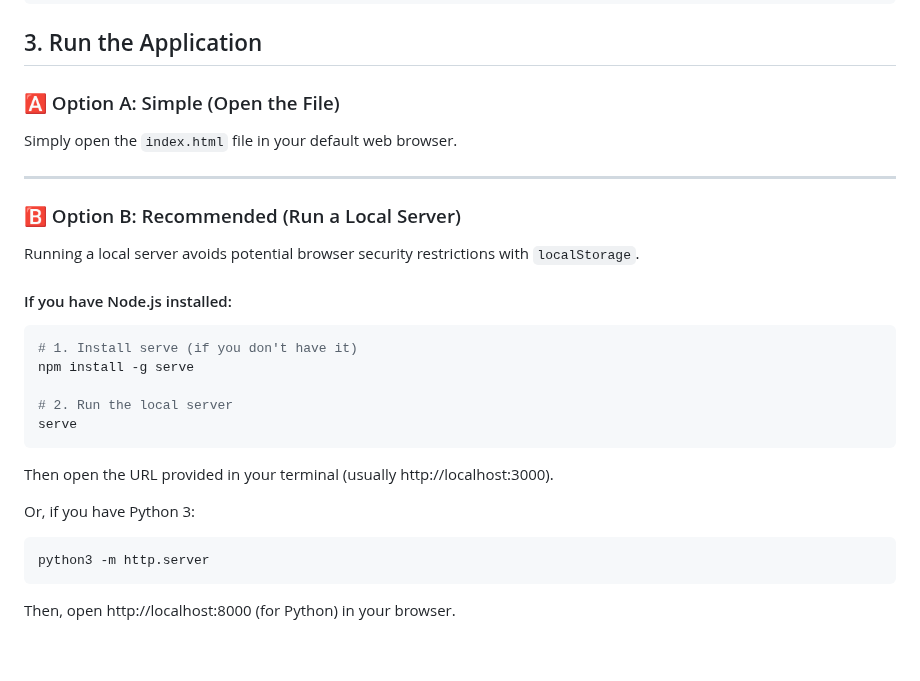
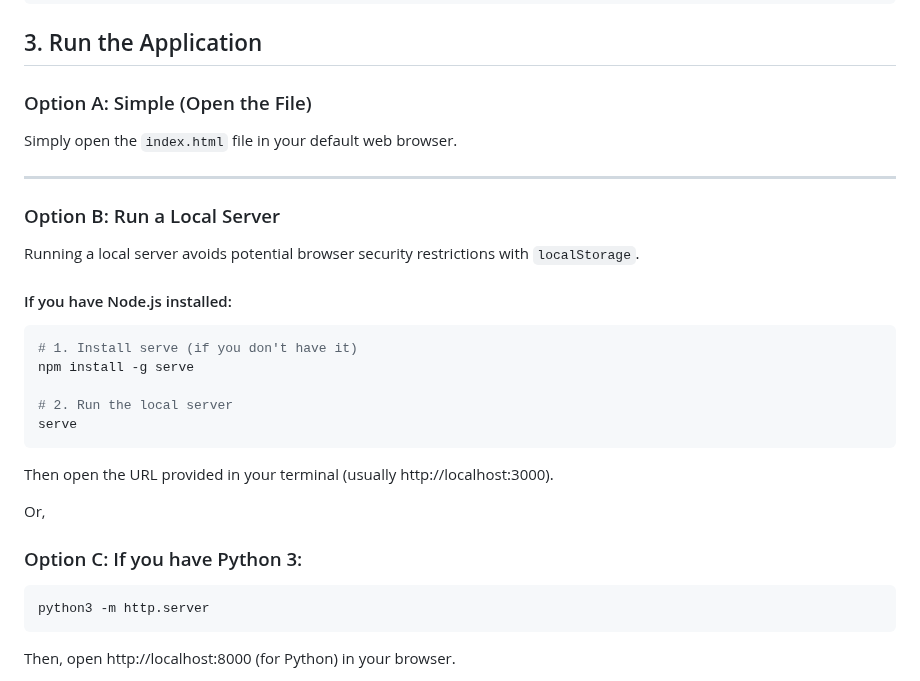
Before and after one commit to sairohitha-balam/Personal-Finance-Dashboard, a Markdown page: README.md, the part around the change. Drawn GitHub-style; blank space fills up the shorter version.

````diff
--- a/README.md
+++ b/README.md
@@ -77,13 +77,13 @@ cd YOUR_REPOSITORY_NAME
 
 ## 3. Run the Application
 
-### 🅰 Option A: Simple (Open the File)
+###  Option A: Simple (Open the File)
 
 Simply open the `index.html` file in your default web browser.
 
 ---
 
-### 🅱 Option B: Recommended (Run a Local Server)
+###  Option B: Run a Local Server
 
 Running a local server avoids potential browser security restrictions with `localStorage`.
 
@@ -98,7 +98,8 @@ serve
 ```
 Then open the URL provided in your terminal (usually http://localhost:3000).
 
-Or, if you have Python 3:
+Or,
+###  Option C: If you have Python 3:
 ```bash
 python3 -m http.server
 ```
````
